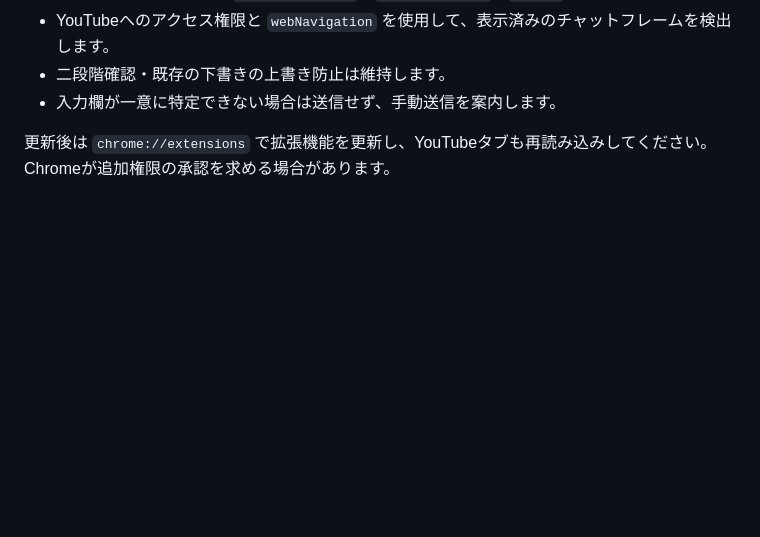
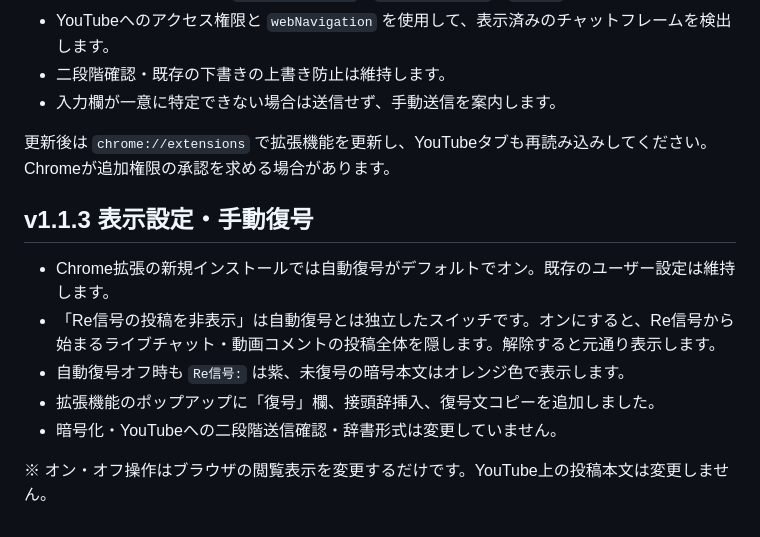
Before and after one commit to zero-lily/Re-Cipher, a Markdown page: chrome-extension/README.md, the part around the change. Drawn GitHub-style; blank space fills up the shorter version.

Commit message:
Document independent hide, colorized ciphertext, manual decoding

```diff
--- a/chrome-extension/README.md
+++ b/chrome-extension/README.md
@@ -35,3 +35,13 @@ Chromeのポップアップが縦長で極端に狭くなる問題を修正し
 - 入力欄が一意に特定できない場合は送信せず、手動送信を案内します。
 
 更新後は `chrome://extensions` で拡張機能を更新し、YouTubeタブも再読み込みしてください。Chromeが追加権限の承認を求める場合があります。
+
+## v1.1.3 表示設定・手動復号
+
+- Chrome拡張の新規インストールでは自動復号がデフォルトでオン。既存のユーザー設定は維持します。
+- 「Re信号の投稿を非表示」は自動復号とは独立したスイッチです。オンにすると、Re信号から始まるライブチャット・動画コメントの投稿全体を隠します。解除すると元通り表示します。
+- 自動復号オフ時も `Re信号:` は紫、未復号の暗号本文はオレンジ色で表示します。
+- 拡張機能のポップアップに「復号」欄、接頭辞挿入、復号文コピーを追加しました。
+- 暗号化・YouTubeへの二段階送信確認・辞書形式は変更していません。
+
+※ オン・オフ操作はブラウザの閲覧表示を変更するだけです。YouTube上の投稿本文は変更しません。
```
